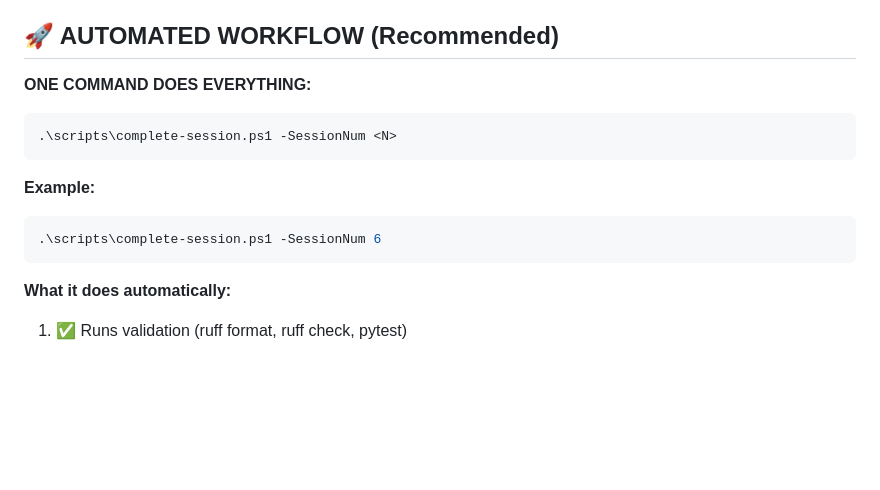
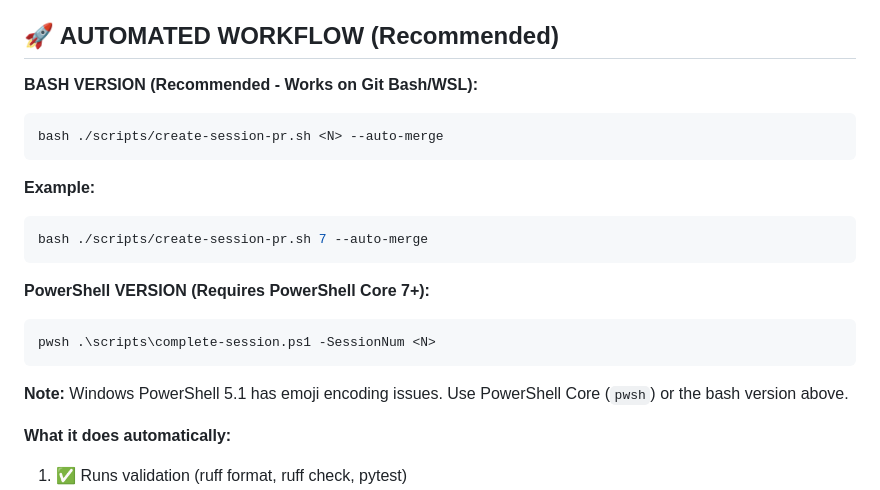
Before and after one commit to ptigroup/deepfin, a Markdown page: SESSION_CHECKLIST.md, the part around the change. Drawn GitHub-style; blank space fills up the shorter version.

Commit message:
Update automation documentation
- Recommend bash version of automation script (works reliably)
- Note that PowerShell version requires PowerShell Core 7+ (not 5.1)
- Windows PowerShell 5.1 has emoji encoding issues
- Bash version works on Git Bash/WSL and is more portable

Linear sync fix was already committed in previous commit.

🤖 Generated with [Claude Code](https://claude.com/claude-code)

Co-Authored-By: Claude Sonnet 4.5 <noreply@anthropic.com>

````diff
--- a/SESSION_CHECKLIST.md
+++ b/SESSION_CHECKLIST.md
@@ -4,16 +4,24 @@ This checklist ensures consistency across all session completions.
 
 ## 🚀 AUTOMATED WORKFLOW (Recommended)
 
-**ONE COMMAND DOES EVERYTHING:**
+**BASH VERSION (Recommended - Works on Git Bash/WSL):**
 
-```powershell
-.\scripts\complete-session.ps1 -SessionNum <N>
+```bash
+bash ./scripts/create-session-pr.sh <N> --auto-merge
 ```
 
 **Example:**
+```bash
+bash ./scripts/create-session-pr.sh 7 --auto-merge
+```
+
+**PowerShell VERSION (Requires PowerShell Core 7+):**
+
 ```powershell
-.\scripts\complete-session.ps1 -SessionNum 6
+pwsh .\scripts\complete-session.ps1 -SessionNum <N>
 ```
+
+**Note:** Windows PowerShell 5.1 has emoji encoding issues. Use PowerShell Core (`pwsh`) or the bash version above.
 
 **What it does automatically:**
 1. ✅ Runs validation (ruff format, ruff check, pytest)
````
